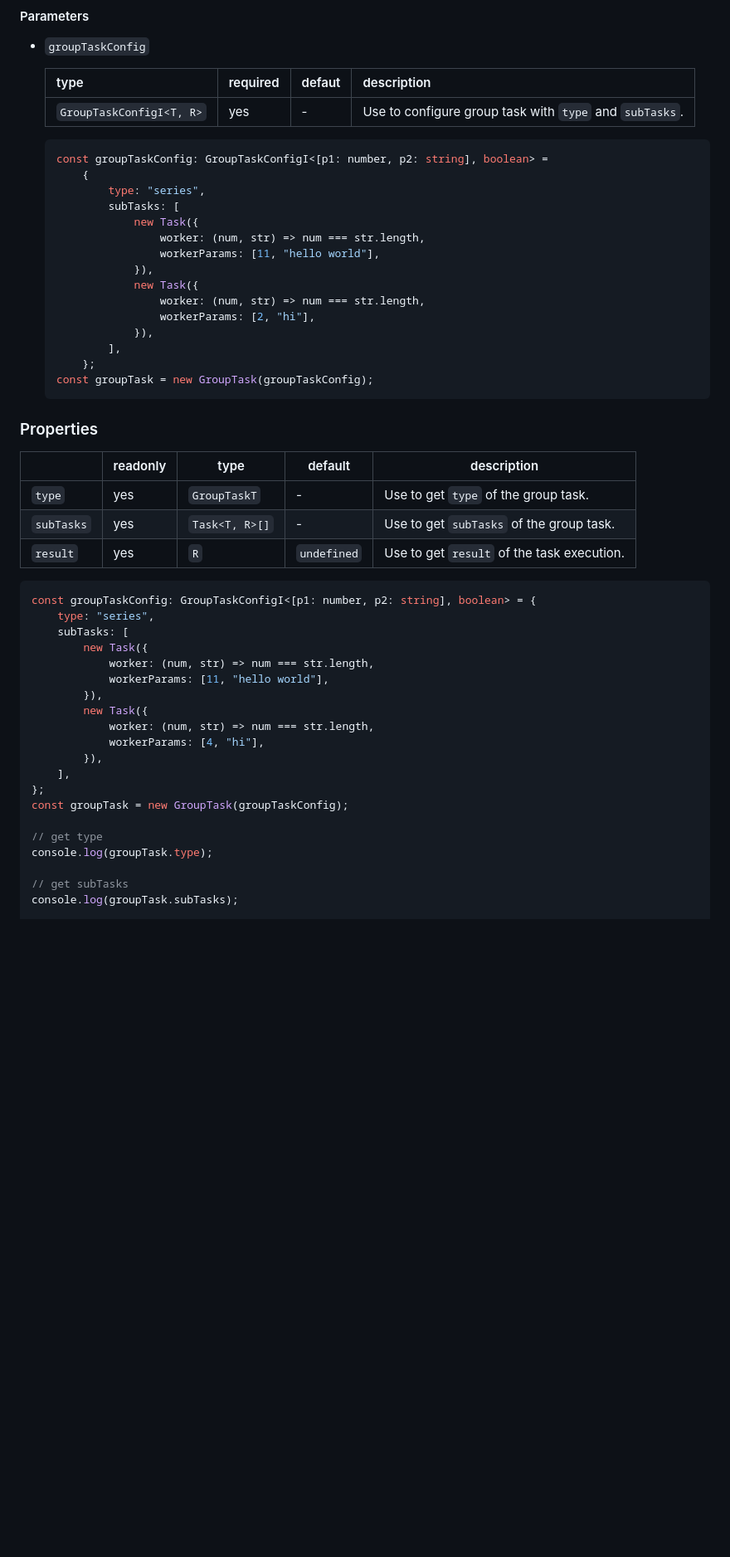
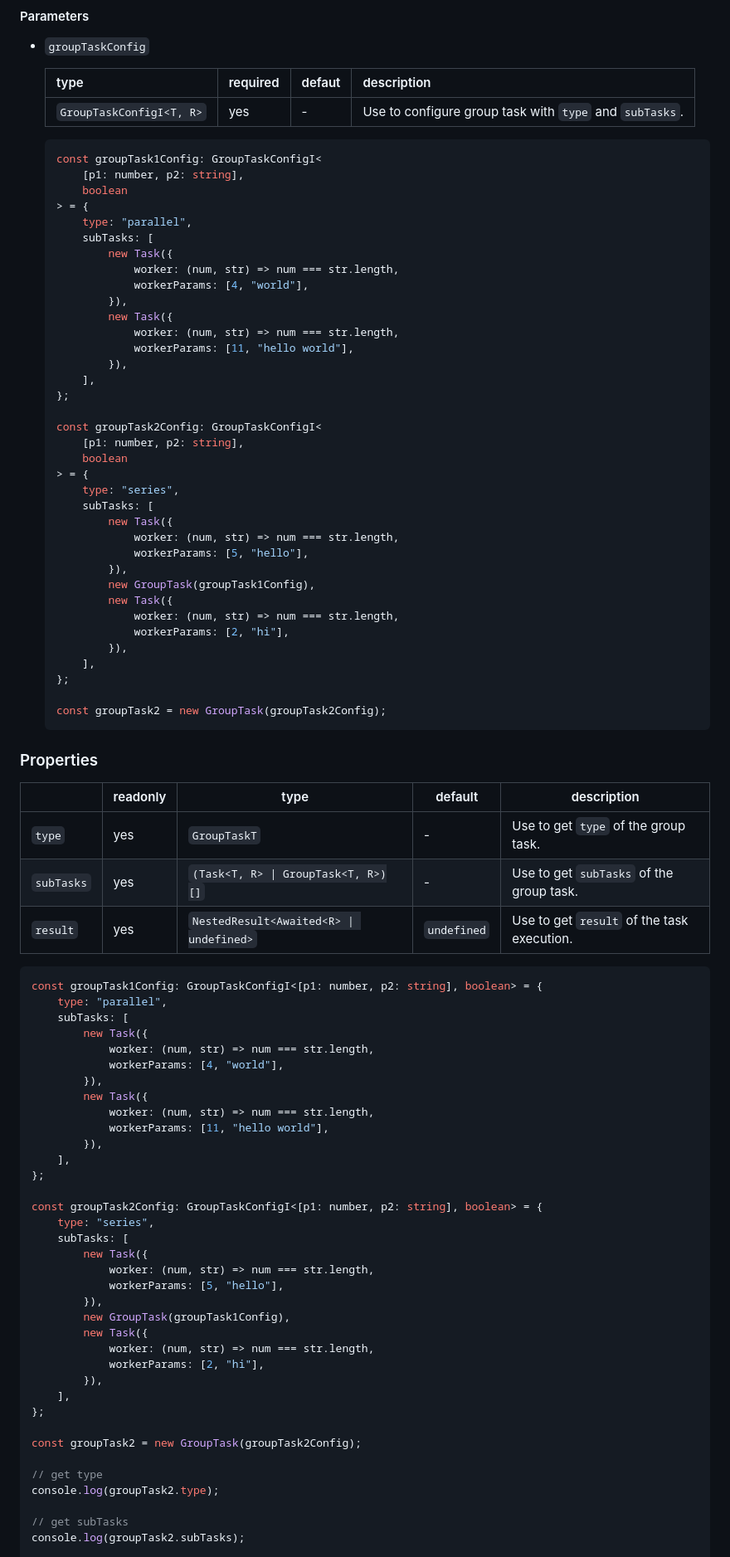
Before and after one commit to riuandg5/task, a Markdown page: README.md, the part around one of its changes. Shown at 83% size. GitHub-like rendering; blank space fills up the shorter version.

Commit message:
docs: show multi-level nesting under GroupTask

````diff
--- a/README.md
+++ b/README.md
@@ -184,51 +195,88 @@ new GroupTask<T, R>(groupTaskConfig: GroupTaskConfigI<T, R>);
     | `GroupTaskConfigI<T, R>` | yes      | -      | Use to configure group task with `type` and `subTasks`. |
 
     ```ts
-    const groupTaskConfig: GroupTaskConfigI<[p1: number, p2: string], boolean> =
-        {
-            type: "series",
-            subTasks: [
-                new Task({
-                    worker: (num, str) => num === str.length,
-                    workerParams: [11, "hello world"],
-                }),
-                new Task({
-                    worker: (num, str) => num === str.length,
-                    workerParams: [2, "hi"],
-                }),
-            ],
-        };
-    const groupTask = new GroupTask(groupTaskConfig);
+    const groupTask1Config: GroupTaskConfigI<
+        [p1: number, p2: string],
+        boolean
+    > = {
+        type: "parallel",
+        subTasks: [
+            new Task({
+                worker: (num, str) => num === str.length,
+                workerParams: [4, "world"],
+            }),
+            new Task({
+                worker: (num, str) => num === str.length,
+                workerParams: [11, "hello world"],
+            }),
+        ],
+    };
+
+    const groupTask2Config: GroupTaskConfigI<
+        [p1: number, p2: string],
+        boolean
+    > = {
+        type: "series",
+        subTasks: [
+            new Task({
+                worker: (num, str) => num === str.length,
+                workerParams: [5, "hello"],
+            }),
+            new GroupTask(groupTask1Config),
+            new Task({
+                worker: (num, str) => num === str.length,
+                workerParams: [2, "hi"],
+            }),
+        ],
+    };
+
+    const groupTask2 = new GroupTask(groupTask2Config);
     ```
 
 ### Properties
 
-|            | readonly | type           | default     | description                                |
-| ---------- | -------- | -------------- | ----------- | ------------------------------------------ |
-| `type`     | yes      | `GroupTaskT`   | -           | Use to get `type` of the group task.       |
-| `subTasks` | yes      | `Task<T, R>[]` | -           | Use to get `subTasks` of the group task.   |
-| `result`   | yes      | `R`            | `undefined` | Use to get `result` of the task execution. |
+|            | readonly | type                                    | default     | description                                |
+| ---------- | -------- | --------------------------------------- | ----------- | ------------------------------------------ |
+| `type`     | yes      | `GroupTaskT`                            | -           | Use to get `type` of the group task.       |
+| `subTasks` | yes      | `(Task<T, R> \| GroupTask<T, R>)[]`     | -           | Use to get `subTasks` of the group task.   |
+| `result`   | yes      | `NestedResult<Awaited<R> \| undefined>` | `undefined` | Use to get `result` of the task execution. |
 
 ```ts
-const groupTaskConfig: GroupTaskConfigI<[p1: number, p2: string], boolean> = {
+const groupTask1Config: GroupTaskConfigI<[p1: number, p2: string], boolean> = {
+    type: "parallel",
+    subTasks: [
+        new Task({
+            worker: (num, str) => num === str.length,
+            workerParams: [4, "world"],
+        }),
+        new Task({
+            worker: (num, str) => num === str.length,
+            workerParams: [11, "hello world"],
+        }),
+    ],
+};
+
+const groupTask2Config: GroupTaskConfigI<[p1: number, p2: string], boolean> = {
     type: "series",
     subTasks: [
         new Task({
             worker: (num, str) => num === str.length,
-            workerParams: [11, "hello world"],
+            workerParams: [5, "hello"],
         }),
+        new GroupTask(groupTask1Config),
         new Task({
             worker: (num, str) => num === str.length,
-            workerParams: [4, "hi"],
+            workerParams: [2, "hi"],
         }),
     ],
 };
-const groupTask = new GroupTask(groupTaskConfig);
+
+const groupTask2 = new GroupTask(groupTask2Config);
 
 // get type
-console.log(groupTask.type);
+console.log(groupTask2.type);
 
 // get subTasks
-console.log(groupTask.subTasks);
+console.log(groupTask2.subTasks);
 
 // get result
````
Also changed, not shown: other parts of README.md (+61 -21 lines).
